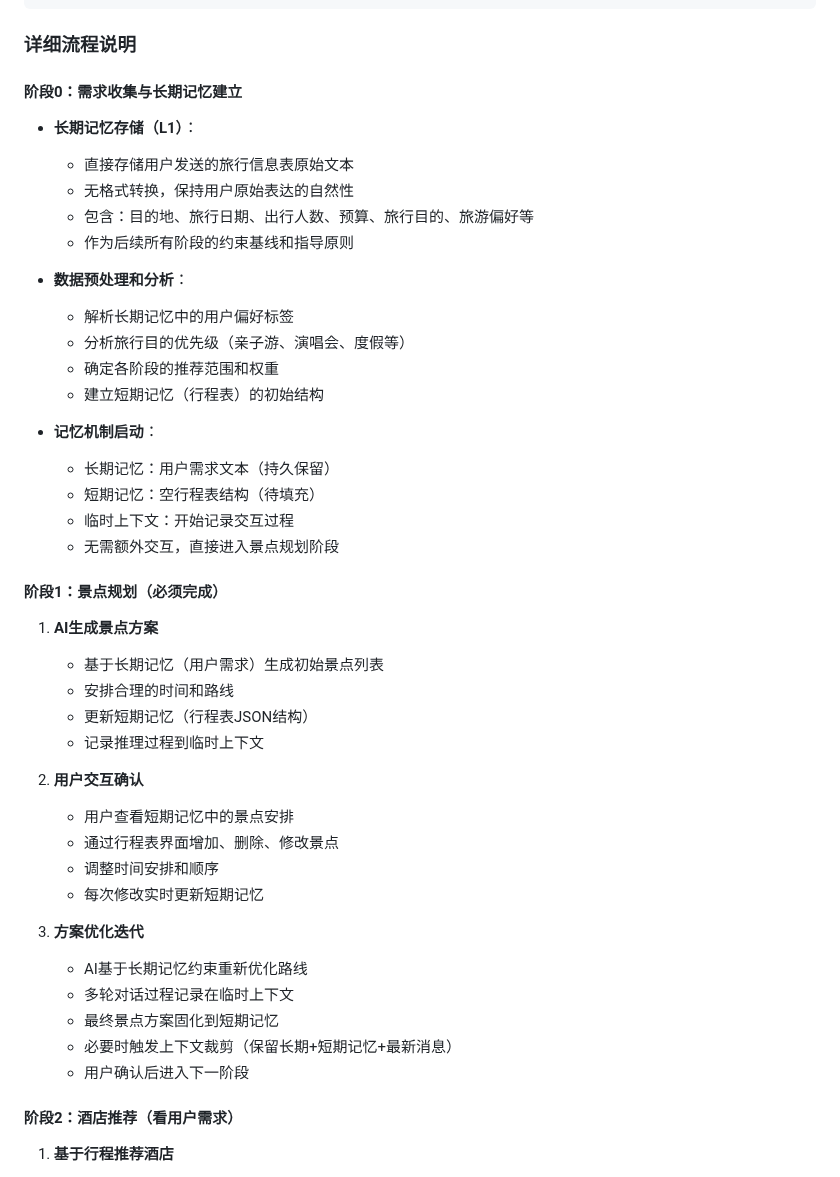
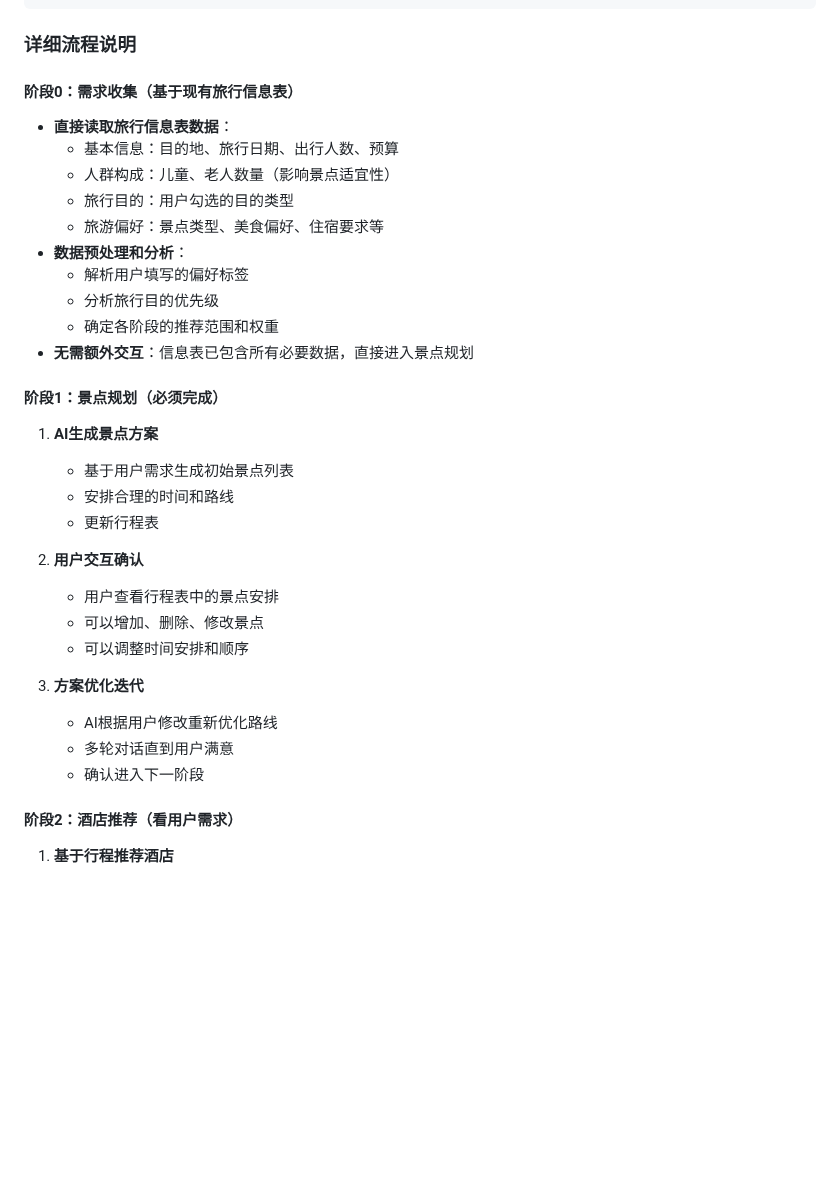
Before and after one commit to Keldon-Pro/City-Tour-Agent, a Markdown page: Doc/计划/分阶段规划.md, the part around one of its changes. GitHub-like rendering; blank space fills up the shorter version.

```diff
--- a/Doc/计划/分阶段规划.md
+++ b/Doc/计划/分阶段规划.md
@@ -55,44 +55,33 @@
 
 ### 详细流程说明
 
-#### 阶段0：需求收集与长期记忆建立
-- **长期记忆存储（L1）**：
-  - 直接存储用户发送的旅行信息表原始文本
-  - 无格式转换，保持用户原始表达的自然性
-  - 包含：目的地、旅行日期、出行人数、预算、旅行目的、旅游偏好等
-  - 作为后续所有阶段的约束基线和指导原则
-
+#### 阶段0：需求收集（基于现有旅行信息表）
+- **直接读取旅行信息表数据**：
+  - 基本信息：目的地、旅行日期、出行人数、预算
+  - 人群构成：儿童、老人数量（影响景点适宜性）
+  - 旅行目的：用户勾选的目的类型
+  - 旅游偏好：景点类型、美食偏好、住宿要求等
 - **数据预处理和分析**：
-  - 解析长期记忆中的用户偏好标签
-  - 分析旅行目的优先级（亲子游、演唱会、度假等）
+  - 解析用户填写的偏好标签
+  - 分析旅行目的优先级
   - 确定各阶段的推荐范围和权重
-  - 建立短期记忆（行程表）的初始结构
-
-- **记忆机制启动**：
-  - 长期记忆：用户需求文本（持久保留）
-  - 短期记忆：空行程表结构（待填充）
-  - 临时上下文：开始记录交互过程
-  - 无需额外交互，直接进入景点规划阶段
+- **无需额外交互**：信息表已包含所有必要数据，直接进入景点规划
 
 #### 阶段1：景点规划（必须完成）
 1. **AI生成景点方案**
-   - 基于长期记忆（用户需求）生成初始景点列表
+   - 基于用户需求生成初始景点列表
    - 安排合理的时间和路线
-   - 更新短期记忆（行程表JSON结构）
-   - 记录推理过程到临时上下文
+   - 更新行程表
 
 2. **用户交互确认**
-   - 用户查看短期记忆中的景点安排
-   - 通过行程表界面增加、删除、修改景点
-   - 调整时间安排和顺序
-   - 每次修改实时更新短期记忆
+   - 用户查看行程表中的景点安排
+   - 可以增加、删除、修改景点
+   - 可以调整时间安排和顺序
 
 3. **方案优化迭代**
-   - AI基于长期记忆约束重新优化路线
-   - 多轮对话过程记录在临时上下文
-   - 最终景点方案固化到短期记忆
-   - 必要时触发上下文裁剪（保留长期+短期记忆+最新消息）
-   - 用户确认后进入下一阶段
+   - AI根据用户修改重新优化路线
+   - 多轮对话直到用户满意
+   - 确认进入下一阶段
 
 #### 阶段2：酒店推荐（看用户需求）
 1. **基于行程推荐酒店**
```
Also changed, not shown: other parts of Doc/计划/分阶段规划.md (+21 -76 lines), Doc/产品设计/记忆机制.md (+0 -2 lines).
